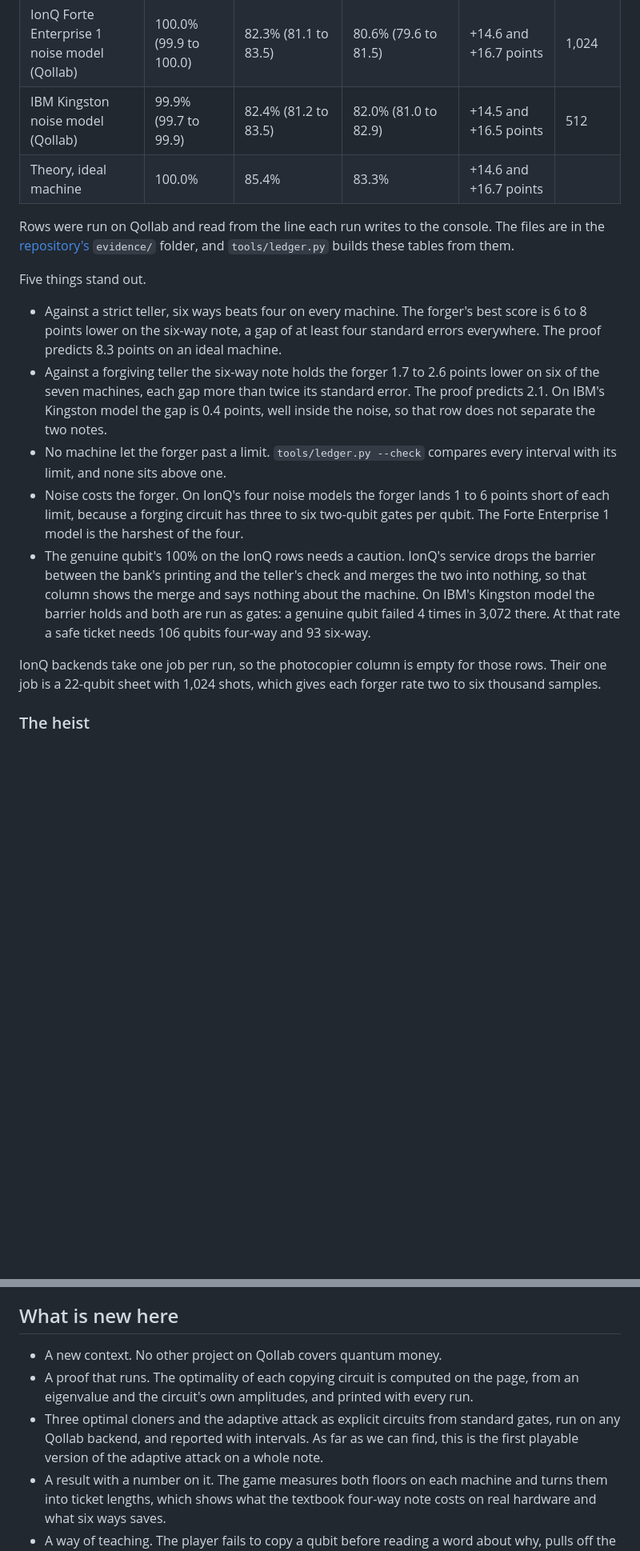
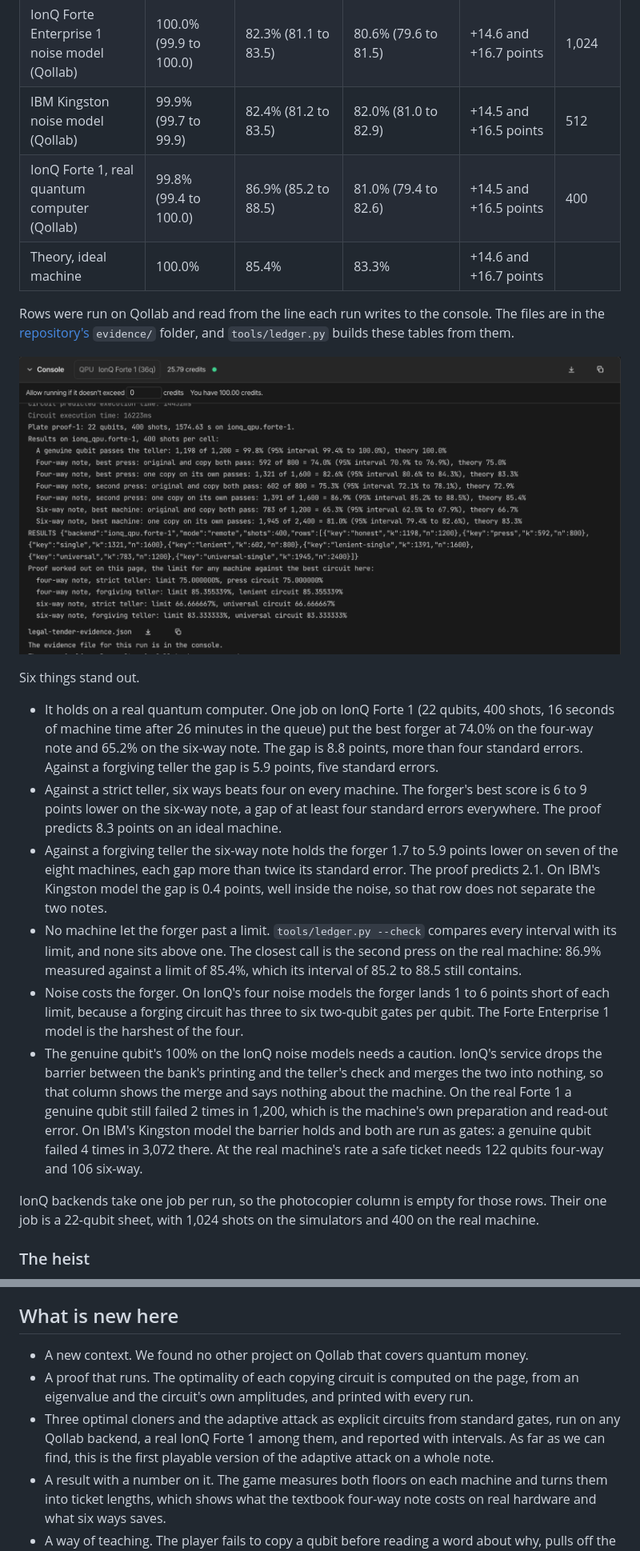
Before and after one commit to kinnuworks/legal-tender, a Markdown page: legal-tender/README.md, 2 parts joined by grey strips. Shown at 80% size. Drawn GitHub-style; pictures changed too: docs/hardware-run.png (added); blank space fills up the shorter version.

Commit message:
Add the run on the real IonQ Forte 1

```diff
--- a/legal-tender/README.md
+++ b/legal-tender/README.md
@@ -114,20 +115,24 @@ Each cell is a pass rate per qubit with its 95% Wilson interval.
 | IonQ Forte 1 noise model (Qollab) | 100.0% (99.9 to 100.0) | 83.9% (82.8 to 85.0) | 81.8% (80.9 to 82.8) | +14.6 and +16.7 points | 1,024 |
 | IonQ Forte Enterprise 1 noise model (Qollab) | 100.0% (99.9 to 100.0) | 82.3% (81.1 to 83.5) | 80.6% (79.6 to 81.5) | +14.6 and +16.7 points | 1,024 |
 | IBM Kingston noise model (Qollab) | 99.9% (99.7 to 99.9) | 82.4% (81.2 to 83.5) | 82.0% (81.0 to 82.9) | +14.5 and +16.5 points | 512 |
+| IonQ Forte 1, real quantum computer (Qollab) | 99.8% (99.4 to 100.0) | 86.9% (85.2 to 88.5) | 81.0% (79.4 to 82.6) | +14.5 and +16.5 points | 400 |
 | Theory, ideal machine | 100.0% | 85.4% | 83.3% | +14.6 and +16.7 points |  |
 <!-- RESULTS:END -->
 
 Rows were run on Qollab and read from the line each run writes to the console. The files are in the [repository's](https://github.com/kinnuworks/legal-tender) `evidence/` folder, and `tools/ledger.py` builds these tables from them.
 
-Five things stand out.
+![Console of the run on the real IonQ Forte 1: 22 qubits, 400 shots, the measured rates and the proof lines](https://raw.githubusercontent.com/kinnuworks/legal-tender/main/docs/hardware-run.png)
 
-- Against a strict teller, six ways beats four on every machine. The forger's best score is 6 to 8 points lower on the six-way note, a gap of at least four standard errors everywhere. The proof predicts 8.3 points on an ideal machine.
-- Against a forgiving teller the six-way note holds the forger 1.7 to 2.6 points lower on six of the seven machines, each gap more than twice its standard error. The proof predicts 2.1. On IBM's Kingston model the gap is 0.4 points, well inside the noise, so that row does not separate the two notes.
-- No machine let the forger past a limit. `tools/ledger.py --check` compares every interval with its limit, and none sits above one.
+Six things stand out.
+
+- It holds on a real quantum computer. One job on IonQ Forte 1 (22 qubits, 400 shots, 16 seconds of machine time after 26 minutes in the queue) put the best forger at 74.0% on the four-way note and 65.2% on the six-way note. The gap is 8.8 points, more than four standard errors. Against a forgiving teller the gap is 5.9 points, five standard errors.
+- Against a strict teller, six ways beats four on every machine. The forger's best score is 6 to 9 points lower on the six-way note, a gap of at least four standard errors everywhere. The proof predicts 8.3 points on an ideal machine.
+- Against a forgiving teller the six-way note holds the forger 1.7 to 5.9 points lower on seven of the eight machines, each gap more than twice its standard error. The proof predicts 2.1. On IBM's Kingston model the gap is 0.4 points, well inside the noise, so that row does not separate the two notes.
+- No machine let the forger past a limit. `tools/ledger.py --check` compares every interval with its limit, and none sits above one. The closest call is the second press on the real machine: 86.9% measured against a limit of 85.4%, which its interval of 85.2 to 88.5 still contains.
 - Noise costs the forger. On IonQ's four noise models the forger lands 1 to 6 points short of each limit, because a forging circuit has three to six two-qubit gates per qubit. The Forte Enterprise 1 model is the harshest of the four.
-- The genuine qubit's 100% on the IonQ rows needs a caution. IonQ's service drops the barrier between the bank's printing and the teller's check and merges the two into nothing, so that column shows the merge and says nothing about the machine. On IBM's Kingston model the barrier holds and both are run as gates: a genuine qubit failed 4 times in 3,072 there. At that rate a safe ticket needs 106 qubits four-way and 93 six-way.
+- The genuine qubit's 100% on the IonQ noise models needs a caution. IonQ's service drops the barrier between the bank's printing and the teller's check and merges the two into nothing, so that column shows the merge and says nothing about the machine. On the real Forte 1 a genuine qubit still failed 2 times in 1,200, which is the machine's own preparation and read-out error. On IBM's Kingston model the barrier holds and both are run as gates: a genuine qubit failed 4 times in 3,072 there. At the real machine's rate a safe ticket needs 122 qubits four-way and 106 six-way.
 
-IonQ backends take one job per run, so the photocopier column is empty for those rows. Their one job is a 22-qubit sheet with 1,024 shots, which gives each forger rate two to six thousand samples.
+IonQ backends take one job per run, so the photocopier column is empty for those rows. Their one job is a 22-qubit sheet, with 1,024 shots on the simulators and 400 on the real machine.
 
 ### The heist
 
@@ -202,9 +207,9 @@ The game fits a 20-minute slot. Students play act one and write down their pass
 
 ## What is new here
 
-- A new context. No other project on Qollab covers quantum money.
+- A new context. We found no other project on Qollab that covers quantum money.
 - A proof that runs. The optimality of each copying circuit is computed on the page, from an eigenvalue and the circuit's own amplitudes, and printed with every run.
-- Three optimal cloners and the adaptive attack as explicit circuits from standard gates, run on any Qollab backend, and reported with intervals. As far as we can find, this is the first playable version of the adaptive attack on a whole note.
+- Three optimal cloners and the adaptive attack as explicit circuits from standard gates, run on any Qollab backend, a real IonQ Forte 1 among them, and reported with intervals. As far as we can find, this is the first playable version of the adaptive attack on a whole note.
 - A result with a number on it. The game measures both floors on each machine and turns them into ticket lengths, which shows what the textbook four-way note costs on real hardware and what six ways saves.
 - A way of teaching. The player fails to copy a qubit before reading a word about why, pulls off the one attack that works, and then gets to fix the note.
 
```
Also changed, not shown: other parts of legal-tender/README.md (+7 -4 lines), README.md (+1 -1 lines), 1 other file.
